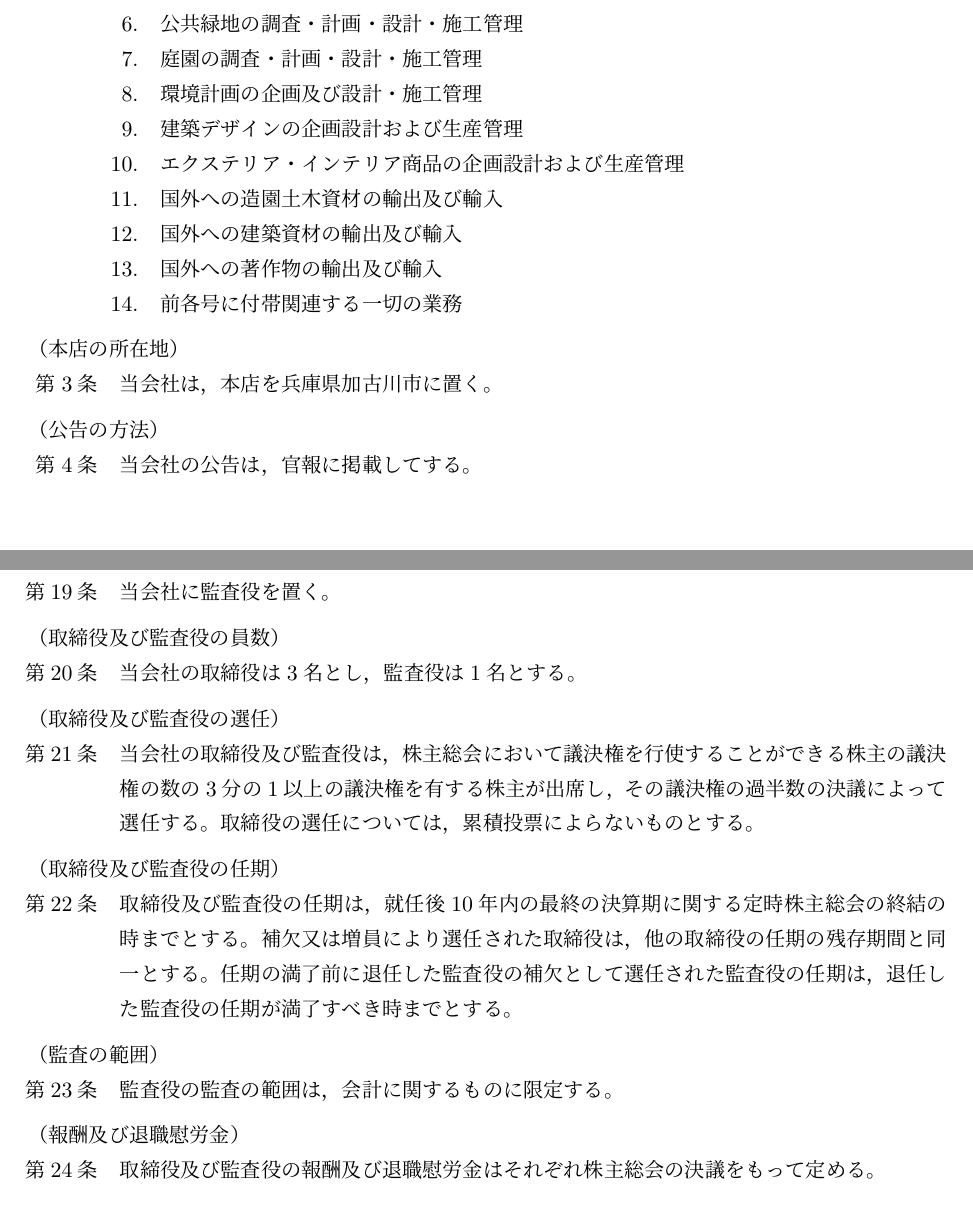
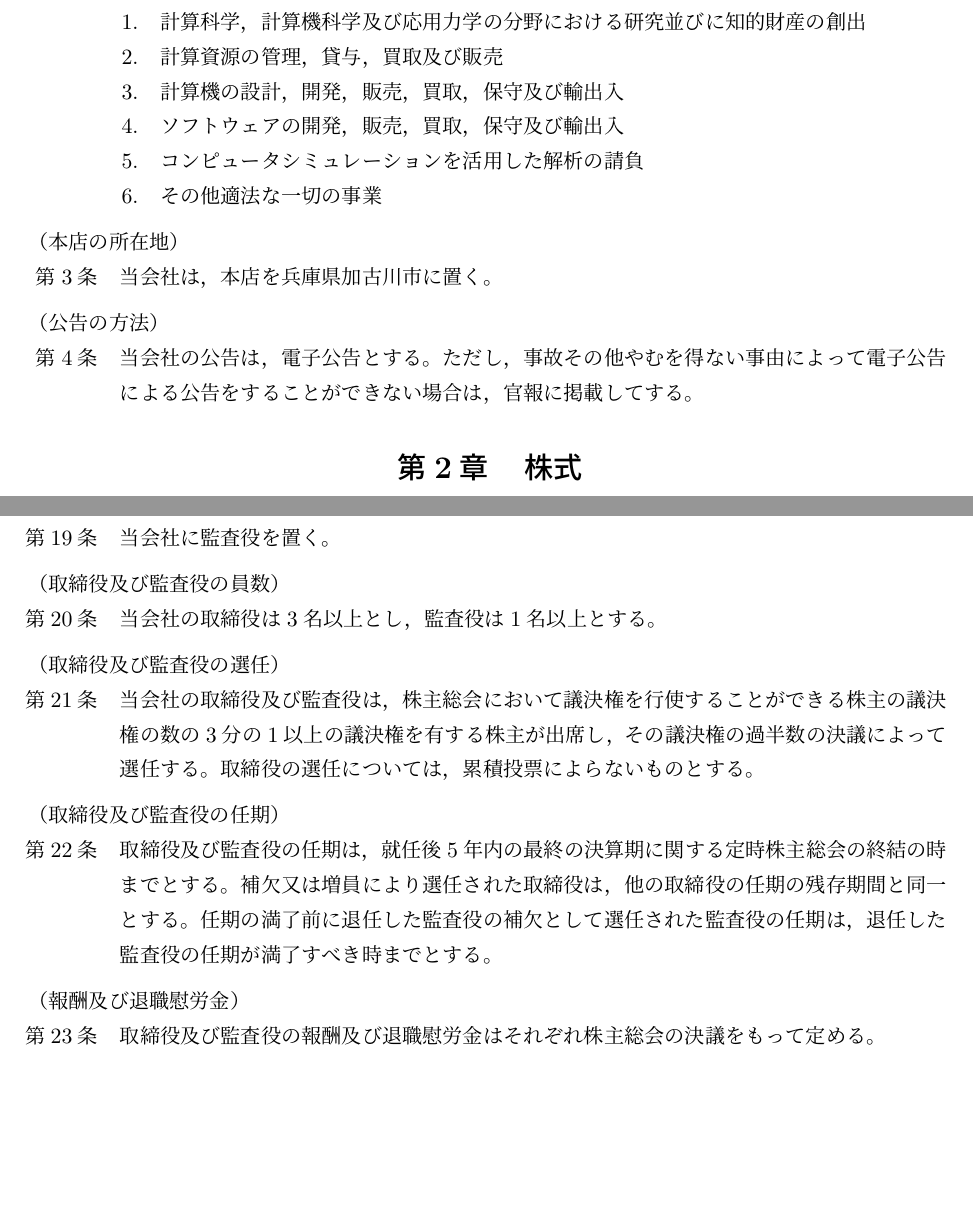
Before and after one commit to studio-mizutama/jpdoc, a LaTeX document (teikan.tex): two parts of pages 1 and 4 of 5 before the commit and two parts of pages 1 and 3 of 3 after it, joined at a grey line, cut at the place of the change, the shorter picture padded with empty space. Compiled offline with pLaTeX and dvipdfmx.

Commit message:
平成27年12月11日 臨時株主総会による定款変更決議(商号, 目的, 公告の方法, 取締役及び監査役の員数, 取締役及び監査役の任期, 監査の範囲)

```diff
--- a/teikan.tex
+++ b/teikan.tex
@@ -55,18 +48,15 @@
-\item[7.] 庭園の調査・計画・設計・施工管理
-\item[8.] 環境計画の企画及び設計・施工管理
-\item[9.] 建築デザインの企画設計および生産管理
-\item[10.] エクステリア・インテリア商品の企画設計および生産管理
-\item[11.] 国外への造園土木資材の輸出及び輸入
-\item[12.] 国外への建築資材の輸出及び輸入
-\item[13.] 国外への著作物の輸出及び輸入
-\item[14.] 前各号に付帯関連する一切の業務
-
+	\item[1.] 計算科学，計算機科学及び応用力学の分野における研究並びに知的財産の創出
+	\item[2.] 計算資源の管理，貸与，買取及び販売
+	\item[3.] 計算機の設計，開発，販売，買取，保守及び輸出入
+	\item[4.] ソフトウェアの開発，販売，買取，保守及び輸出入
+	\item[5.] コンピュータシミュレーションを活用した解析の請負
+	\item[6.] その他適法な一切の事業
 \end{enumerate}
 
 \header{本店の所在地}
 \item 当会社は，本店を兵庫県加古川市に置く。
 
 \header{公告の方法}
-\item 当会社の公告は，官報に掲載してする。
+\item 当会社の公告は，電子公告とする。ただし，事故その他やむを得ない事由によって電子公告による公告をすることができない場合は，官報に掲載してする。
 
 
@@ -130,16 +118,13 @@
 \item 当会社に監査役を置く。
 
 \header{取締役及び監査役の員数}
-\item 当会社の取締役は3名とし，監査役は1名とする。
+\item 当会社の取締役は3名以上とし，監査役は1名以上とする。
 
 \header{取締役及び監査役の選任}
 \item 当会社の取締役及び監査役は，株主総会において議決権を行使することができる株主の議決権の数の3分の1以上の議決権を有する株主が出席し，その議決権の過半数の決議によって選任する。取締役の選任については，累積投票によらないものとする。
 
 \header{取締役及び監査役の任期}
-\item 取締役及び監査役の任期は，就任後10年内の最終の決算期に関する定時株主総会の終結の時までとする。補欠又は増員により選任された取締役は，他の取締役の任期の残存期間と同一とする。任期の満了前に退任した監査役の補欠として選任された監査役の任期は，退任した監査役の任期が満了すべき時までとする。
-
-\header{監査の範囲}
-\item 監査役の監査の範囲は，会計に関するものに限定する。
+\item 取締役及び監査役の任期は，就任後5年内の最終の決算期に関する定時株主総会の終結の時までとする。補欠又は増員により選任された取締役は，他の取締役の任期の残存期間と同一とする。任期の満了前に退任した監査役の補欠として選任された監査役の任期は，退任した監査役の任期が満了すべき時までとする。
 
 \header{報酬及び退職慰労金}
 \item 取締役及び監査役の報酬及び退職慰労金はそれぞれ株主総会の決議をもって定める。
```
Also changed, not shown: teikan.tex (25 more changed lines).
